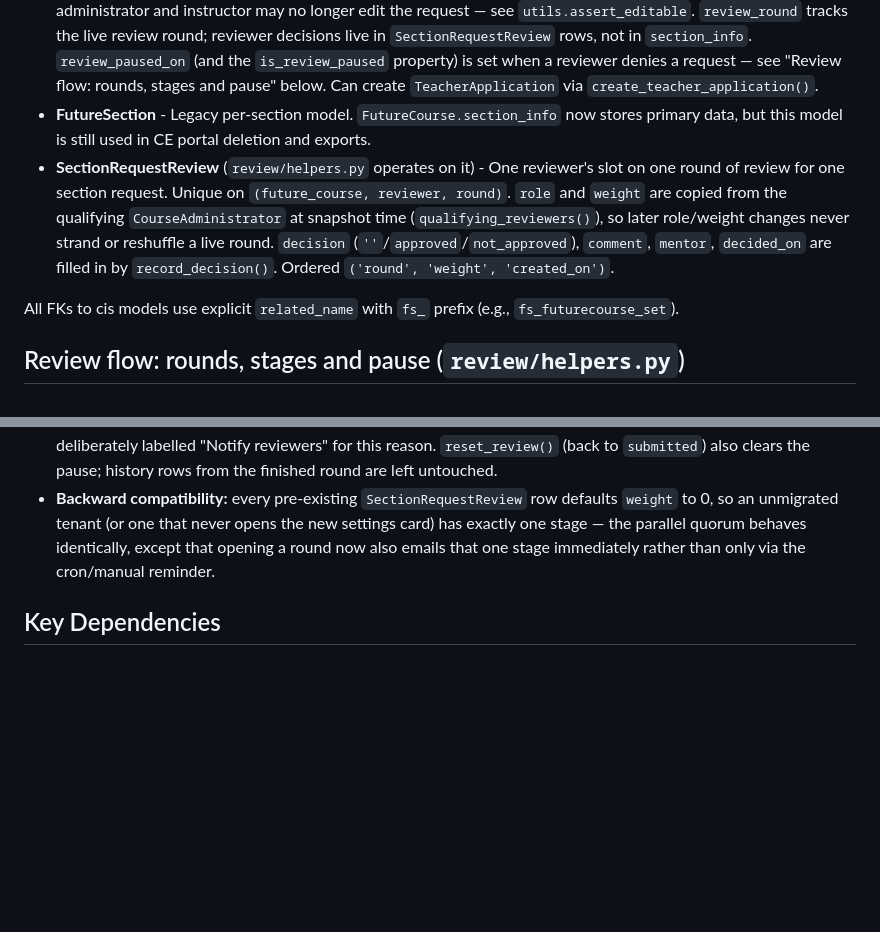
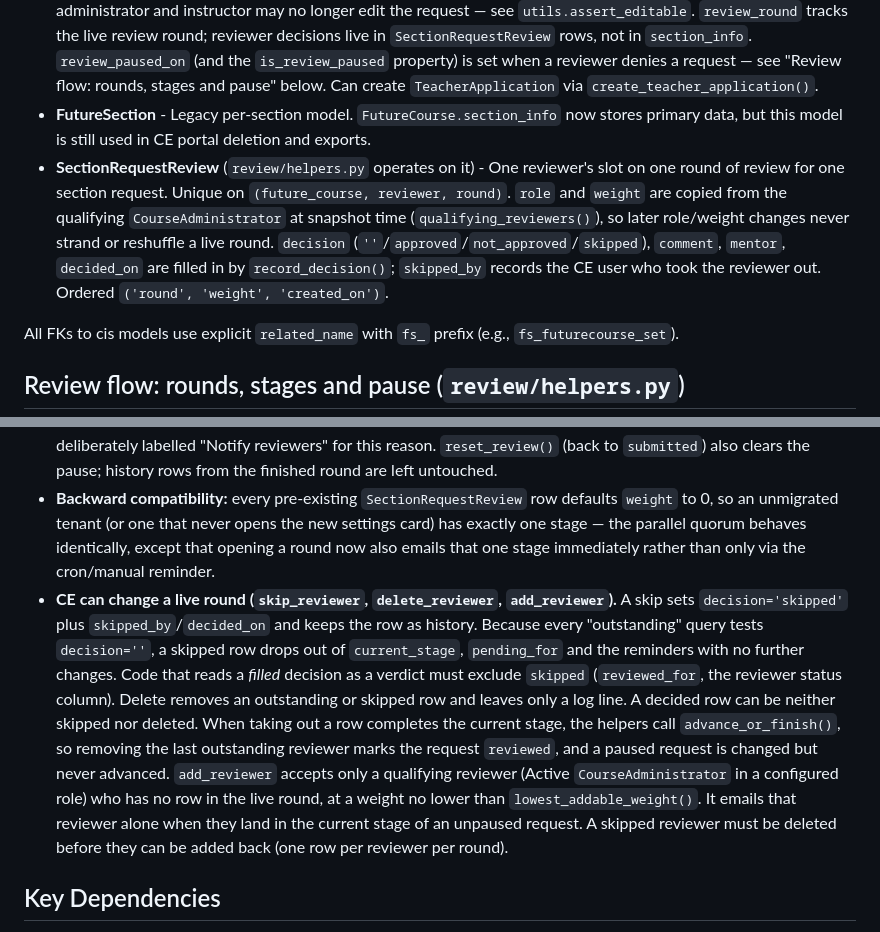
Before and after one commit to Canusia/package_future_sections, a Markdown page: CLAUDE.md, 2 parts joined by grey strips. Rendered like a GitHub page; blank space fills up the shorter version.

```diff
--- a/CLAUDE.md
+++ b/CLAUDE.md
@@ -17,7 +17,7 @@ Settings key: `cis_future_sections` in the `Setting` model.
 - **FutureProjection** - Tracks a high school's overall survey progress. Unique on `(academic_year, highschool)`. Meta JSON stores confirmation status and history.
 - **FutureCourse** - Tracks an instructor's intention to teach a course. Unique on `(teacher_course, academic_year)`. `section_info` JSON stores `{teaching: 'yes'/'no', sections: [...]}`. Has `status` field (`submitted`/`pending_review`/`reviewed`) with `FieldTracker` for signal-based email notifications. `pending_review` and `reviewed` are the locked statuses (`LOCKED_STATUSES`): while in either, the high school administrator and instructor may no longer edit the request — see `utils.assert_editable`. `review_round` tracks the live review round; reviewer decisions live in `SectionRequestReview` rows, not in `section_info`. `review_paused_on` (and the `is_review_paused` property) is set when a reviewer denies a request — see "Review flow: rounds, stages and pause" below. Can create `TeacherApplication` via `create_teacher_application()`.
 - **FutureSection** - Legacy per-section model. `FutureCourse.section_info` now stores primary data, but this model is still used in CE portal deletion and exports.
-- **SectionRequestReview** (`review/helpers.py` operates on it) - One reviewer's slot on one round of review for one section request. Unique on `(future_course, reviewer, round)`. `role` and `weight` are copied from the qualifying `CourseAdministrator` at snapshot time (`qualifying_reviewers()`), so later role/weight changes never strand or reshuffle a live round. `decision` (`''`/`approved`/`not_approved`), `comment`, `mentor`, `decided_on` are filled in by `record_decision()`. Ordered `('round', 'weight', 'created_on')`.
+- **SectionRequestReview** (`review/helpers.py` operates on it) - One reviewer's slot on one round of review for one section request. Unique on `(future_course, reviewer, round)`. `role` and `weight` are copied from the qualifying `CourseAdministrator` at snapshot time (`qualifying_reviewers()`), so later role/weight changes never strand or reshuffle a live round. `decision` (`''`/`approved`/`not_approved`/`skipped`), `comment`, `mentor`, `decided_on` are filled in by `record_decision()`; `skipped_by` records the CE user who took the reviewer out. Ordered `('round', 'weight', 'created_on')`.
 
 All FKs to cis models use explicit `related_name` with `fs_` prefix (e.g., `fs_futurecourse_set`).
 
@@ -29,6 +29,7 @@ All FKs to cis models use explicit `related_name` with `fs_` prefix (e.g., `fs_f
 - **Pause is not a fourth status.** A `not_approved` decision sets `FutureCourse.review_paused_on` (via `record_decision`) instead of letting the round complete, and emails `review_escalation_recipients` (`_escalate_denial()` → `FutureCourse.notify_review_escalation()`). The request stays `pending_review`, so the school-lock, badges, filters (a `paused` option) and export are unaffected — only automatic notification stops. `advance_or_finish()` is the single choke point for every status transition and refuses to act while `is_review_paused` is true, so a stage peer's approval after somebody's denial cannot complete the round out from under the pause.
 - **`resume_review()`** clears the pause and calls `advance_or_finish()`, so it re-notifies whichever stage is *actually* current: the denier's own stage again if a peer there is still undecided, or the following stage once that stage is complete. It does not always advance to a new stage — the CE "Notify next stage" action and its button are deliberately labelled "Notify reviewers" for this reason. `reset_review()` (back to `submitted`) also clears the pause; history rows from the finished round are left untouched.
 - **Backward compatibility:** every pre-existing `SectionRequestReview` row defaults `weight` to 0, so an unmigrated tenant (or one that never opens the new settings card) has exactly one stage — the parallel quorum behaves identically, except that opening a round now also emails that one stage immediately rather than only via the cron/manual reminder.
+- **CE can change a live round (`skip_reviewer`, `delete_reviewer`, `add_reviewer`).** A skip sets `decision='skipped'` plus `skipped_by`/`decided_on` and keeps the row as history. Because every "outstanding" query tests `decision=''`, a skipped row drops out of `current_stage`, `pending_for` and the reminders with no further changes. Code that reads a *filled* decision as a verdict must exclude `skipped` (`reviewed_for`, the reviewer status column). Delete removes an outstanding or skipped row and leaves only a log line. A decided row can be neither skipped nor deleted. When taking out a row completes the current stage, the helpers call `advance_or_finish()`, so removing the last outstanding reviewer marks the request `reviewed`, and a paused request is changed but never advanced. `add_reviewer` accepts only a qualifying reviewer (Active `CourseAdministrator` in a configured role) who has no row in the live round, at a weight no lower than `lowest_addable_weight()`. It emails that reviewer alone when they land in the current stage of an unpaused request. A skipped reviewer must be deleted before they can be added back (one row per reviewer per round).
 
 ## Key Dependencies
 
```
Also changed, not shown: CHANGELOG.md (+8 -0 lines), PRODUCT_GUIDE.md (+10 -0 lines).
